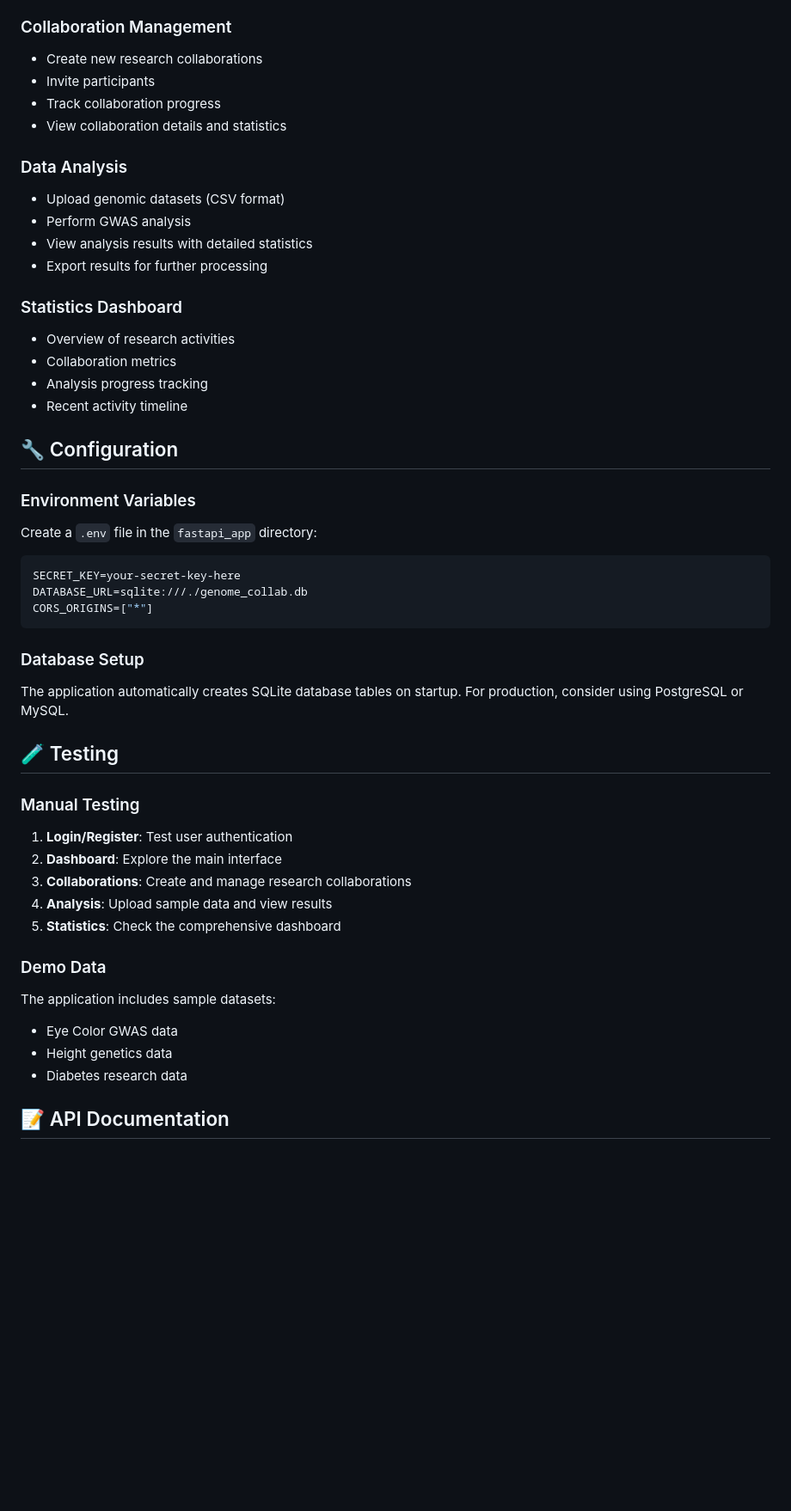
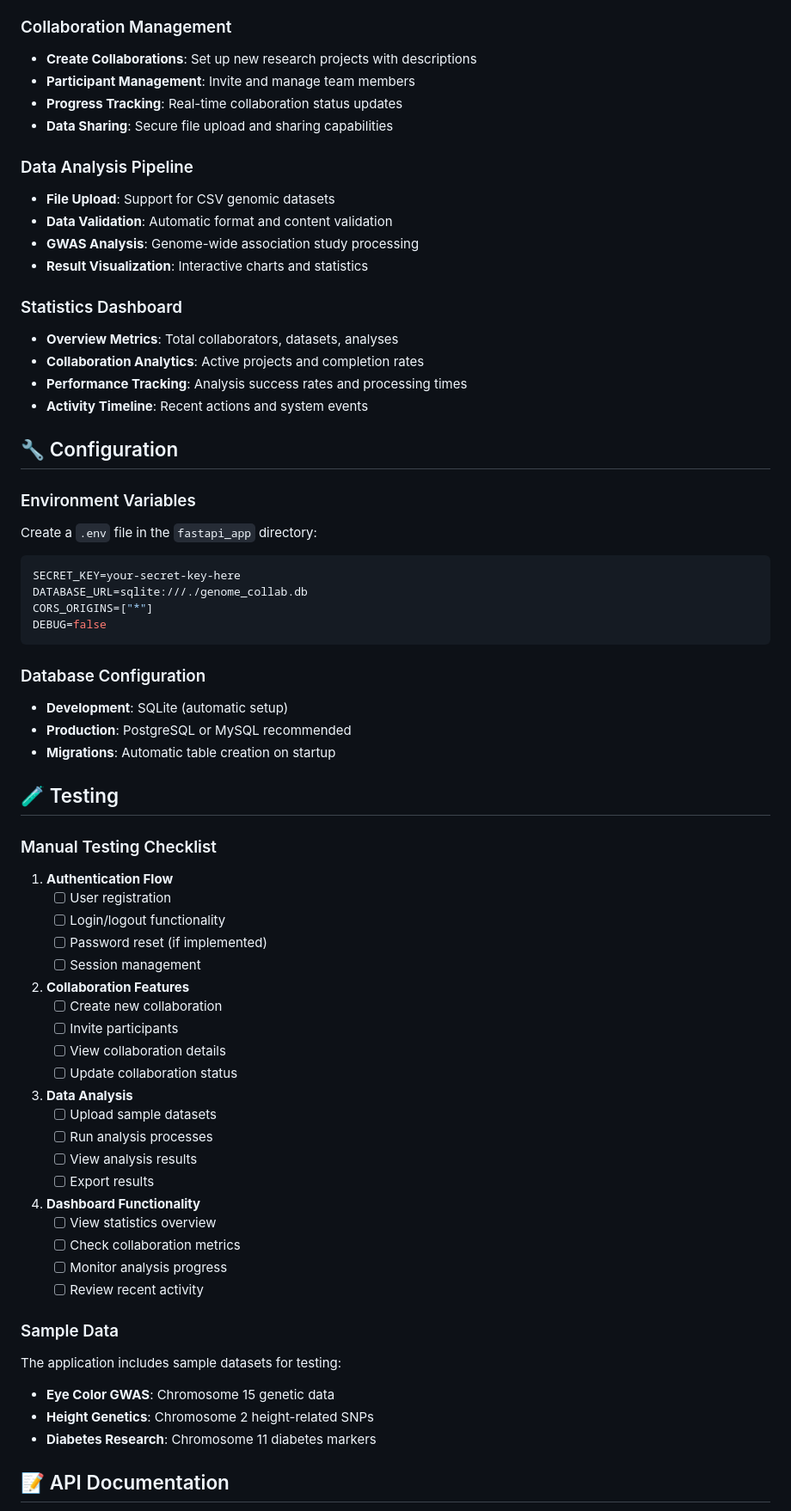
Before and after one commit to x1jiang/genome_collab, a Markdown page: README.md, the part around one of its changes. Shown at 86% size. Drawn GitHub-style; blank space fills up the shorter version.

````diff
--- a/README.md
+++ b/README.md
@@ -108,21 +153,21 @@ cd fastapi_app
 
 ### Collaboration Management
-- Create new research collaborations
-- Invite participants
-- Track collaboration progress
-- View collaboration details and statistics
+- **Create Collaborations**: Set up new research projects with descriptions
+- **Participant Management**: Invite and manage team members
+- **Progress Tracking**: Real-time collaboration status updates
+- **Data Sharing**: Secure file upload and sharing capabilities
 
-### Data Analysis
-- Upload genomic datasets (CSV format)
-- Perform GWAS analysis
-- View analysis results with detailed statistics
-- Export results for further processing
+### Data Analysis Pipeline
+- **File Upload**: Support for CSV genomic datasets
+- **Data Validation**: Automatic format and content validation
+- **GWAS Analysis**: Genome-wide association study processing
+- **Result Visualization**: Interactive charts and statistics
 
 ### Statistics Dashboard
-- Overview of research activities
-- Collaboration metrics
-- Analysis progress tracking
-- Recent activity timeline
+- **Overview Metrics**: Total collaborators, datasets, analyses
+- **Collaboration Analytics**: Active projects and completion rates
+- **Performance Tracking**: Analysis success rates and processing times
+- **Activity Timeline**: Recent actions and system events
 
 ## 🔧 Configuration
 
@@ -133,25 +178,46 @@ Create a `.env` file in the `fastapi_app` directory:
 SECRET_KEY=your-secret-key-here
 DATABASE_URL=sqlite:///./genome_collab.db
 CORS_ORIGINS=["*"]
+DEBUG=false
 ```
 
-### Database Setup
-The application automatically creates SQLite database tables on startup. For production, consider using PostgreSQL or MySQL.
+### Database Configuration
+- **Development**: SQLite (automatic setup)
+- **Production**: PostgreSQL or MySQL recommended
+- **Migrations**: Automatic table creation on startup
 
 ## 🧪 Testing
 
-### Manual Testing
-1. **Login/Register**: Test user authentication
-2. **Dashboard**: Explore the main interface
-3. **Collaborations**: Create and manage research collaborations
-4. **Analysis**: Upload sample data and view results
-5. **Statistics**: Check the comprehensive dashboard
+### Manual Testing Checklist
+1. **Authentication Flow**
+   - [ ] User registration
+   - [ ] Login/logout functionality
+   - [ ] Password reset (if implemented)
+   - [ ] Session management
 
-### Demo Data
-The application includes sample datasets:
-- Eye Color GWAS data
-- Height genetics data
-- Diabetes research data
+2. **Collaboration Features**
+   - [ ] Create new collaboration
+   - [ ] Invite participants
+   - [ ] View collaboration details
+   - [ ] Update collaboration status
+
+3. **Data Analysis**
+   - [ ] Upload sample datasets
+   - [ ] Run analysis processes
+   - [ ] View analysis results
+   - [ ] Export results
+
+4. **Dashboard Functionality**
+   - [ ] View statistics overview
+   - [ ] Check collaboration metrics
+   - [ ] Monitor analysis progress
+   - [ ] Review recent activity
+
+### Sample Data
+The application includes sample datasets for testing:
+- **Eye Color GWAS**: Chromosome 15 genetic data
+- **Height Genetics**: Chromosome 2 height-related SNPs
+- **Diabetes Research**: Chromosome 11 diabetes markers
 
 ## 📝 API Documentation
 
````
Also changed, not shown: other parts of README.md (+150 -71 lines).
